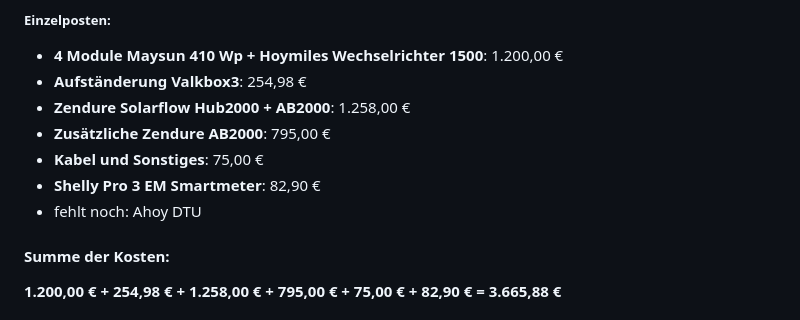
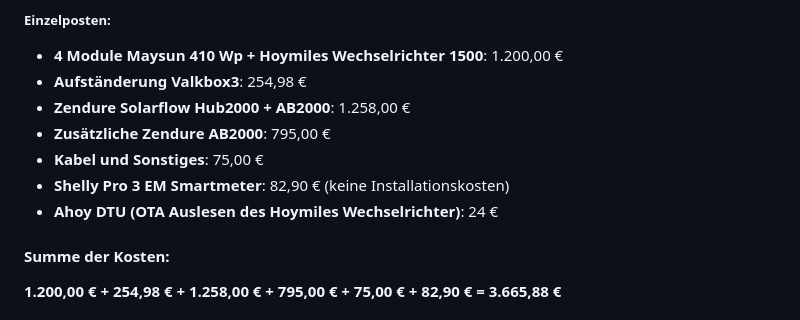
Before and after one commit to seppkurt/Balkonsolar-Report, a Markdown page: README.md, the part around the change. Rendered like a GitHub page.

```diff
--- a/README.md
+++ b/README.md
@@ -34,8 +34,8 @@ Zendure hatte lange einen Bug der bei voller Batterie die Erzeugung abgeschaltet
 - **Zendure Solarflow Hub2000 + AB2000**: 1.258,00 €
 - **Zusätzliche Zendure AB2000**: 795,00 €
 - **Kabel und Sonstiges**: 75,00 €
-- **Shelly Pro 3 EM Smartmeter**: 82,90 €
-- fehlt noch: Ahoy DTU
+- **Shelly Pro 3 EM Smartmeter**: 82,90 € (keine Installationskosten)
+- **Ahoy DTU (OTA Auslesen des Hoymiles Wechselrichter)**: 24 €
 
 #### **Summe der Kosten:**
 **1.200,00 € + 254,98 € + 1.258,00 € + 795,00 € + 75,00 € + 82,90 € = 3.665,88 €**
```
